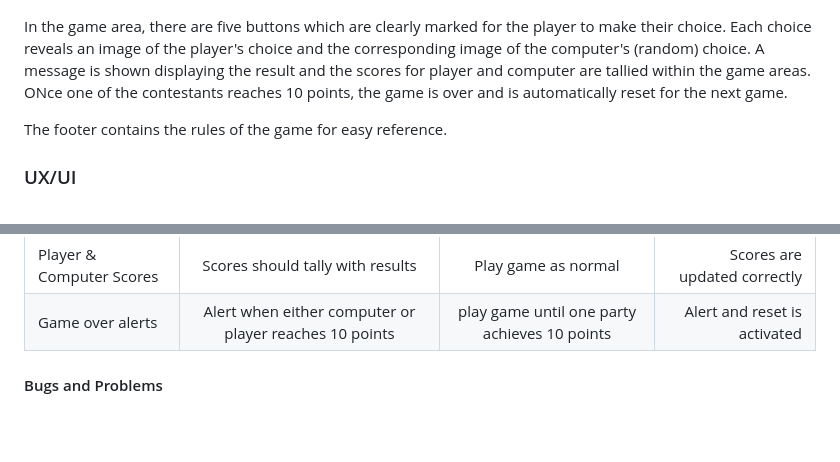
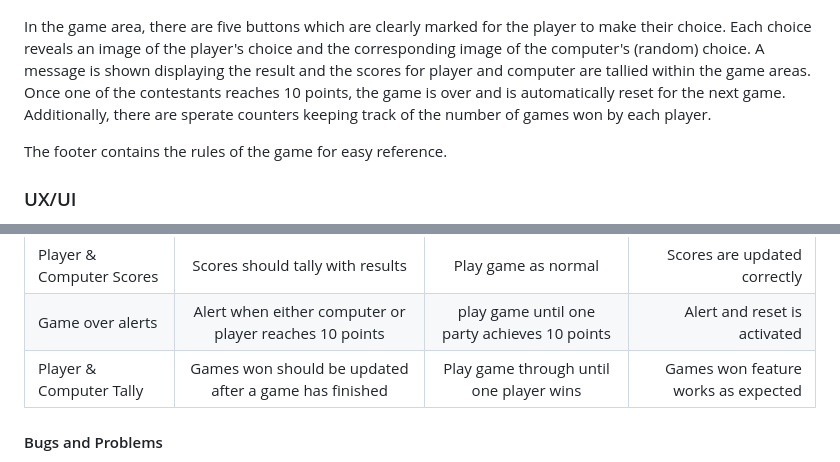
Before and after one commit to townsend75/rpsls, a Markdown page: readme.md, 2 parts joined by grey strips. GitHub-like rendering; blank space fills up the shorter version.

Commit message:
Update readme for new feature

```diff
--- a/readme.md
+++ b/readme.md
@@ -22,7 +22,7 @@
 
  ![Screenshot of game buttons](assets/images/buttons%20screenshot.png)
 
- In the game area, there are five buttons which are clearly marked for the player to make their choice. Each choice reveals an image of the player's choice and the corresponding image of the computer's (random) choice. A message is shown displaying the result and the scores for player and computer are tallied within the game areas. ONce one of the contestants reaches 10 points, the game is over and is automatically reset for the next game.
+ In the game area, there are five buttons which are clearly marked for the player to make their choice. Each choice reveals an image of the player's choice and the corresponding image of the computer's (random) choice. A message is shown displaying the result and the scores for player and computer are tallied within the game areas. Once one of the contestants reaches 10 points, the game is over and is automatically reset for the next game. Additionally, there are sperate counters keeping track of the number of games won by each player.
 
  The footer contains the rules of the game for easy reference.
 
@@ -43,6 +43,7 @@ The simplicity of the design makes it very clear what the user has to do. The ga
  | Results message | Result of hand should be displayed | Play game | Works as expected |
  Player & Computer Scores | Scores should tally with results | Play game as normal | Scores are updated correctly |
  |Game over alerts | Alert when either computer or player reaches 10 points | play game until one party achieves 10 points | Alert and reset is activated|
+ |Player & Computer Tally | Games won should be updated after a game has finished | Play game through until one player wins | Games won feature works as expected |
 
 #### Bugs and Problems
 
```
